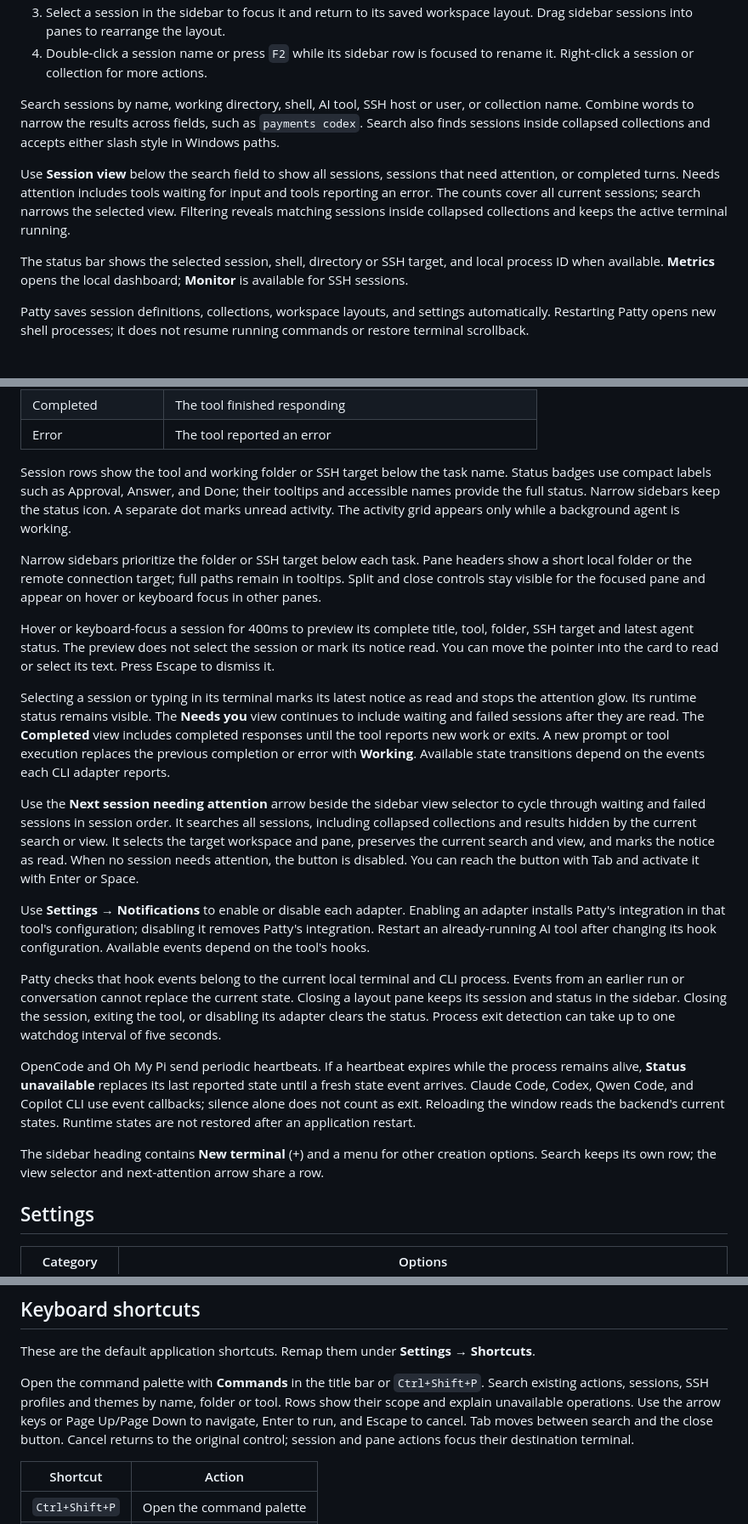
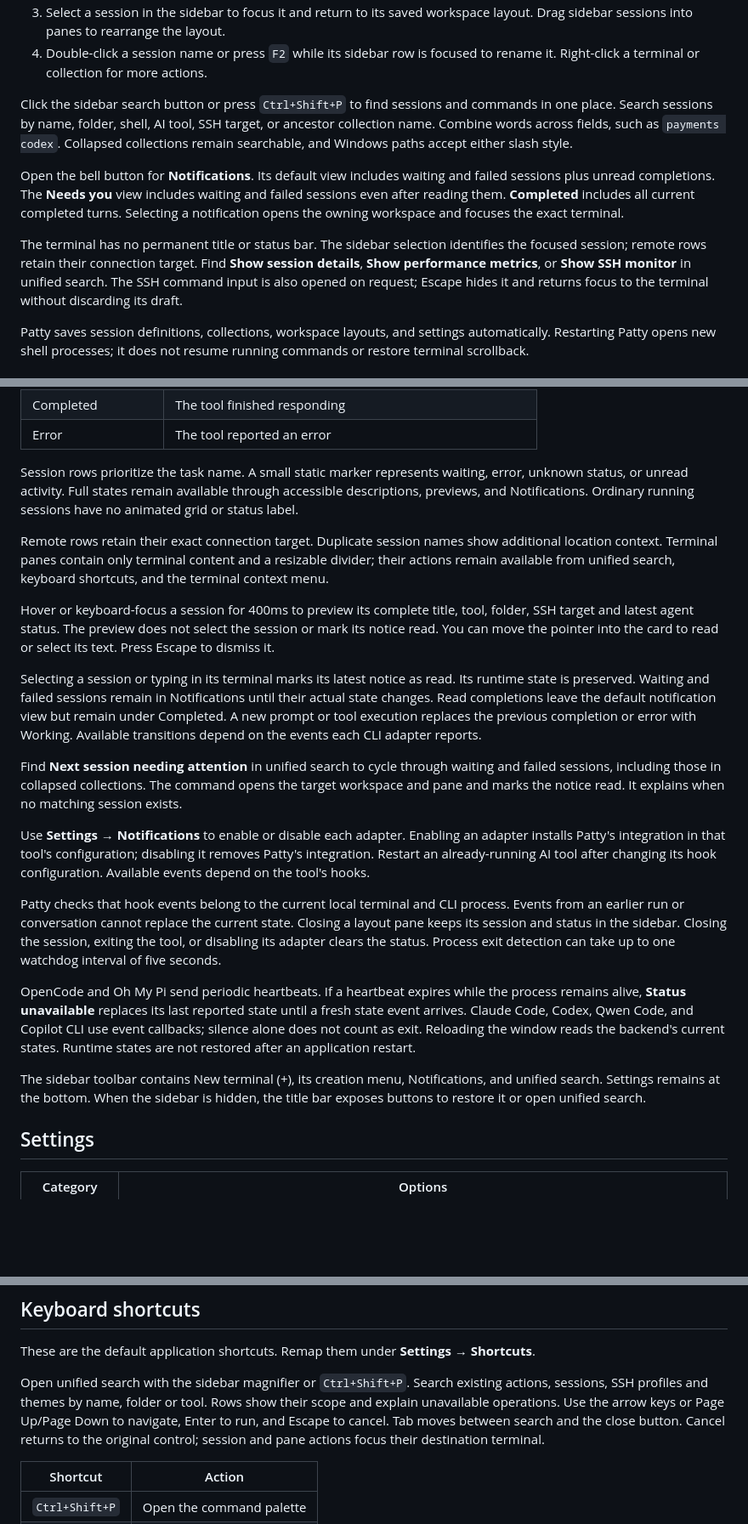
Before and after one commit to paipaipai666/patty, a Markdown page: README.md, 3 parts joined by grey strips. Shown at 85% size. GitHub-like rendering; blank space fills up the shorter version.

```diff
--- a/README.md
+++ b/README.md
@@ -50,11 +50,11 @@ Patty requires Windows and Microsoft Edge WebView2. PowerShell 7, Git Bash, WSL,
 3. Select a session in the sidebar to focus it and return to its saved workspace layout. Drag sidebar sessions into panes to rearrange the layout.
-4. Double-click a session name or press `F2` while its sidebar row is focused to rename it. Right-click a session or collection for more actions.
+4. Double-click a session name or press `F2` while its sidebar row is focused to rename it. Right-click a terminal or collection for more actions.
 
-Search sessions by name, working directory, shell, AI tool, SSH host or user, or collection name. Combine words to narrow the results across fields, such as `payments codex`. Search also finds sessions inside collapsed collections and accepts either slash style in Windows paths.
+Click the sidebar search button or press `Ctrl+Shift+P` to find sessions and commands in one place. Search sessions by name, folder, shell, AI tool, SSH target, or ancestor collection name. Combine words across fields, such as `payments codex`. Collapsed collections remain searchable, and Windows paths accept either slash style.
 
-Use **Session view** below the search field to show all sessions, sessions that need attention, or completed turns. Needs attention includes tools waiting for input and tools reporting an error. The counts cover all current sessions; search narrows the selected view. Filtering reveals matching sessions inside collapsed collections and keeps the active terminal running.
+Open the bell button for **Notifications**. Its default view includes waiting and failed sessions plus unread completions. The **Needs you** view includes waiting and failed sessions even after reading them. **Completed** includes all current completed turns. Selecting a notification opens the owning workspace and focuses the exact terminal.
 
-The status bar shows the selected session, shell, directory or SSH target, and local process ID when available. **Metrics** opens the local dashboard; **Monitor** is available for SSH sessions.
+The terminal has no permanent title or status bar. The sidebar selection identifies the focused session; remote rows retain their connection target. Find **Show session details**, **Show performance metrics**, or **Show SSH monitor** in unified search. The SSH command input is also opened on request; Escape hides it and returns focus to the terminal without discarding its draft.
 
 Patty saves session definitions, collections, workspace layouts, and settings automatically. Restarting Patty opens new shell processes; it does not resume running commands or restore terminal scrollback.
 
@@ -94,15 +94,15 @@ Run supported AI tools inside a local Patty terminal so their hooks can identify
 | Completed | The tool finished responding |
 | Error | The tool reported an error |
 
-Session rows show the tool and working folder or SSH target below the task name. Status badges use compact labels such as Approval, Answer, and Done; their tooltips and accessible names provide the full status. Narrow sidebars keep the status icon. A separate dot marks unread activity. The activity grid appears only while a background agent is working.
+Session rows prioritize the task name. A small static marker represents waiting, error, unknown status, or unread activity. Full states remain available through accessible descriptions, previews, and Notifications. Ordinary running sessions have no animated grid or status label.
 
-Narrow sidebars prioritize the folder or SSH target below each task. Pane headers show a short local folder or the remote connection target; full paths remain in tooltips. Split and close controls stay visible for the focused pane and appear on hover or keyboard focus in other panes.
+Remote rows retain their exact connection target. Duplicate session names show additional location context. Terminal panes contain only terminal content and a resizable divider; their actions remain available from unified search, keyboard shortcuts, and the terminal context menu.
 
 Hover or keyboard-focus a session for 400ms to preview its complete title, tool, folder, SSH target and latest agent status. The preview does not select the session or mark its notice read. You can move the pointer into the card to read or select its text. Press Escape to dismiss it.
 
-Selecting a session or typing in its terminal marks its latest notice as read and stops the attention glow. Its runtime status remains visible. The **Needs you** view continues to include waiting and failed sessions after they are read. The **Completed** view includes completed responses until the tool reports new work or exits. A new prompt or tool execution replaces the previous completion or error with **Working**. Available state transitions depend on the events each CLI adapter reports.
+Selecting a session or typing in its terminal marks its latest notice as read. Its runtime state is preserved. Waiting and failed sessions remain in Notifications until their actual state changes. Read completions leave the default notification view but remain under Completed. A new prompt or tool execution replaces the previous completion or error with Working. Available transitions depend on the events each CLI adapter reports.
 
-Use the **Next session needing attention** arrow beside the sidebar view selector to cycle through waiting and failed sessions in session order. It searches all sessions, including collapsed collections and results hidden by the current search or view. It selects the target workspace and pane, preserves the current search and view, and marks the notice as read. When no session needs attention, the button is disabled. You can reach the button with Tab and activate it with Enter or Space.
+Find **Next session needing attention** in unified search to cycle through waiting and failed sessions, including those in collapsed collections. The command opens the target workspace and pane and marks the notice read. It explains when no matching session exists.
 
 Use **Settings → Notifications** to enable or disable each adapter. Enabling an adapter installs Patty's integration in that tool's configuration; disabling it removes Patty's integration. Restart an already-running AI tool after changing its hook configuration. Available events depend on the tool's hooks.
 
@@ -110,7 +110,7 @@ Patty checks that hook events belong to the current local terminal and CLI proce
 
 OpenCode and Oh My Pi send periodic heartbeats. If a heartbeat expires while the process remains alive, **Status unavailable** replaces its last reported state until a fresh state event arrives. Claude Code, Codex, Qwen Code, and Copilot CLI use event callbacks; silence alone does not count as exit. Reloading the window reads the backend's current states. Runtime states are not restored after an application restart.
 
-The sidebar heading contains **New terminal** (+) and a menu for other creation options. Search keeps its own row; the view selector and next-attention arrow share a row.
+The sidebar toolbar contains New terminal (+), its creation menu, Notifications, and unified search. Settings remains at the bottom. When the sidebar is hidden, the title bar exposes buttons to restore it or open unified search.
 
 ## Settings
 
@@ -131,7 +131,7 @@ Scrollback changes apply to newly created terminals. The sidebar width can be ad
 
 These are the default application shortcuts. Remap them under **Settings → Shortcuts**.
 
-Open the command palette with **Commands** in the title bar or `Ctrl+Shift+P`. Search existing actions, sessions, SSH profiles and themes by name, folder or tool. Rows show their scope and explain unavailable operations. Use the arrow keys or Page Up/Page Down to navigate, Enter to run, and Escape to cancel. Tab moves between search and the close button. Cancel returns to the original control; session and pane actions focus their destination terminal.
+Open unified search with the sidebar magnifier or `Ctrl+Shift+P`. Search existing actions, sessions, SSH profiles and themes by name, folder or tool. Rows show their scope and explain unavailable operations. Use the arrow keys or Page Up/Page Down to navigate, Enter to run, and Escape to cancel. Tab moves between search and the close button. Cancel returns to the original control; session and pane actions focus their destination terminal.
 
 | Shortcut | Action |
 | --- | --- |
```
Also changed, not shown: other parts of README.md (+5 -5 lines), docs/frontend-polish.md (+4 -0 lines), docs/information-hierarchy-proposal.md (+1 -1 lines), docs/quiet-workbench.md (added, +55 -0 lines), docs/images/quiet-workbench-dark.png (added), docs/images/quiet-workbench-light.png (added), 9 other files.
